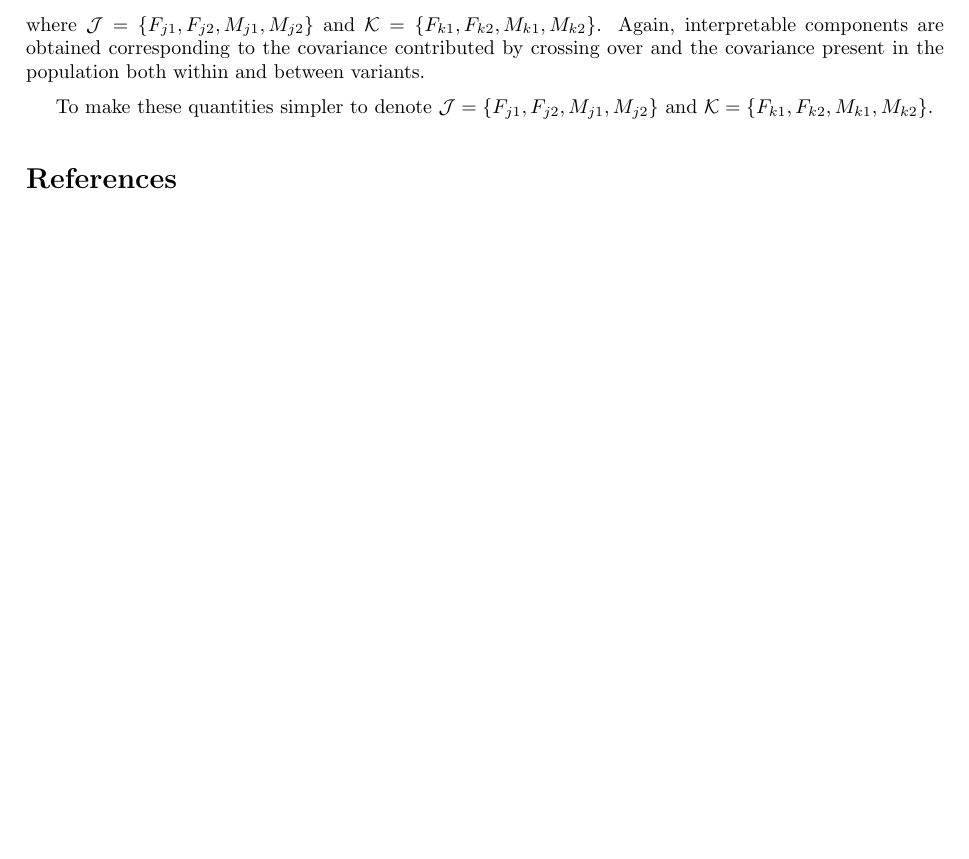
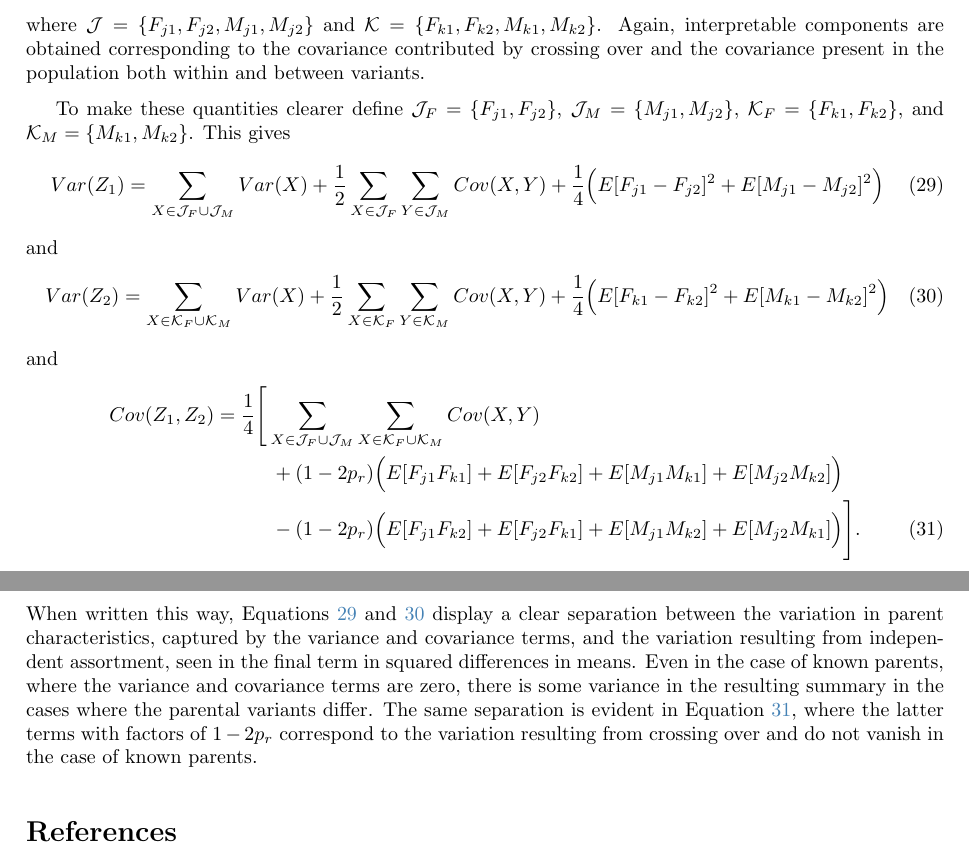
Before and after one commit to Salahub/map-distances, a LaTeX document (moreOnCorrelation.tex): part of page 9 of 10 before the commit and two parts of pages 9 and 10 of 10 after it, the two joined at a grey line, cut so that both start at the same text, the shorter picture padded with empty space. Compiled offline with pdfLaTeX.

Commit message:
More edits

```diff
--- a/moreOnCorrelation.tex
+++ b/moreOnCorrelation.tex
@@ -474,7 +474,22 @@ and the covariance given by
 \end{align*}
 where $\mathcal{J} = \{F_{j1}, F_{j2}, M_{j1}, M_{j2}\}$ and $\mathcal{K} =  \{F_{k1}, F_{k2}, M_{k1}, M_{k2}\}$. Again, interpretable components are obtained corresponding to the covariance contributed by crossing over and the covariance present in the population both within and between variants.
 
-To make these quantities simpler to denote $\mathcal{J} = \{F_{j1}, F_{j2}, M_{j1}, M_{j2}\}$ and $\mathcal{K} =  \{F_{k1}, F_{k2}, M_{k1}, M_{k2}\}$.
+To make these quantities clearer define $\mathcal{J}_{F} = \{F_{j1}, F_{j2}\}$, $\mathcal{J}_{M} = \{M_{j1}, M_{j2}\}$, $\mathcal{K}_{F} = \{F_{k1}, F_{k2}\}$, and $\mathcal{K}_M = \{M_{k1}, M_{k2}\}$. This gives
+\begin{align}
+  Var(Z_1) & = \sum_{X \in \mathcal{J}_F \cup \mathcal{J}_M} Var(X) + \frac{1}{2} \sum_{X \in \mathcal{J}_F} \sum_{Y \in \mathcal{J}_M} Cov(X, Y) + \frac{1}{4} \Big ( E[F_{j1} - F_{j2}]^2 + E[M_{j1} - M_{j2}]^2 \Big ) \label{eq:varz1}
+\end{align}
+and
+\begin{align}
+  Var(Z_2) & = \sum_{X \in \mathcal{K}_F \cup \mathcal{K}_M} Var(X) + \frac{1}{2} \sum_{X \in \mathcal{K}_F} \sum_{Y \in \mathcal{K}_M} Cov(X, Y) + \frac{1}{4} \Big ( E[F_{k1} - F_{k2}]^2 +  E[M_{k1} - M_{k2}]^2 \Big ) \label{eq:varz2}
+\end{align}
+and
+\begin{align}
+  Cov(Z_1, Z_2) & = \frac{1}{4} \Bigg [ \sum_{X \in \mathcal{J}_F \cup \mathcal{J}_M} \sum_{X \in \mathcal{K}_F \cup \mathcal{K}_M} Cov(X, Y)  \nonumber \\
+                & \hspace{1cm} + (1 - 2p_r) \Big ( E[F_{j1} F_{k1}] + E[F_{j2} F_{k2}] + E[M_{j1} M_{k1}] + E[M_{j2} M_{k2}] \Big ) \nonumber \\
+                & \hspace{1cm}  - (1 - 2p_r) \Big ( E[F_{j1} F_{k2}] + E[F_{j2} F_{k1}] + E[M_{j1} M_{k2}] + E[M_{j2} M_{k1}] \Big ) \Bigg ]. \label{eq:covz1z2}
+\end{align}
+When written this way, Equations \ref{eq:varz1} and \ref{eq:varz2} display a clear separation between the variation in parent characteristics, captured by the variance and covariance terms, and the variation resulting from independent assortment, seen in the final term in squared differences in means. Even in the case of known parents, where the variance and covariance terms are zero, there is some variance in the resulting summary in the cases where the parental variants differ. The same separation is evident in Equation \ref{eq:covz1z2}, where the latter terms with factors of $1 - 2 p_r$ correspond to the variation resulting from crossing over and do not vanish in the case of known parents.
+
 
 \bibliographystyle{plainnat}
 \renewcommand*{\bibname}{References} % use title "References" for bibliography
```
Also changed, not shown: moreOnCorrelation.pdf, 3 other files.
